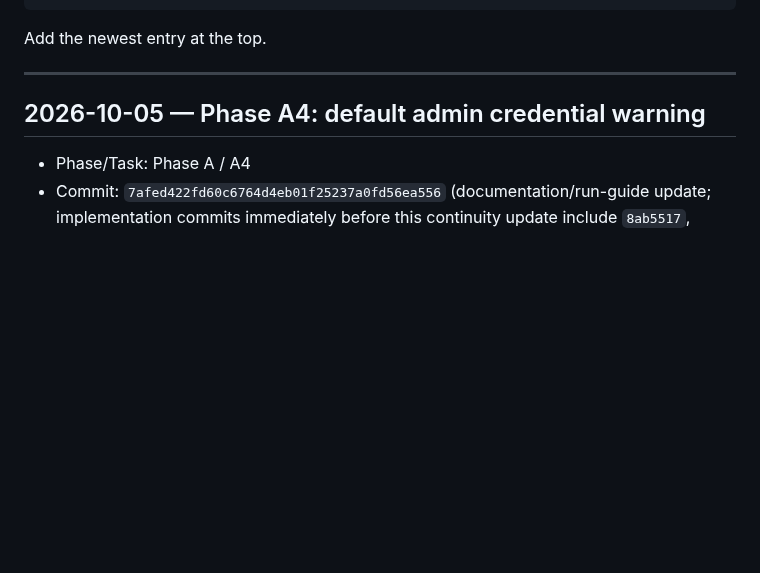
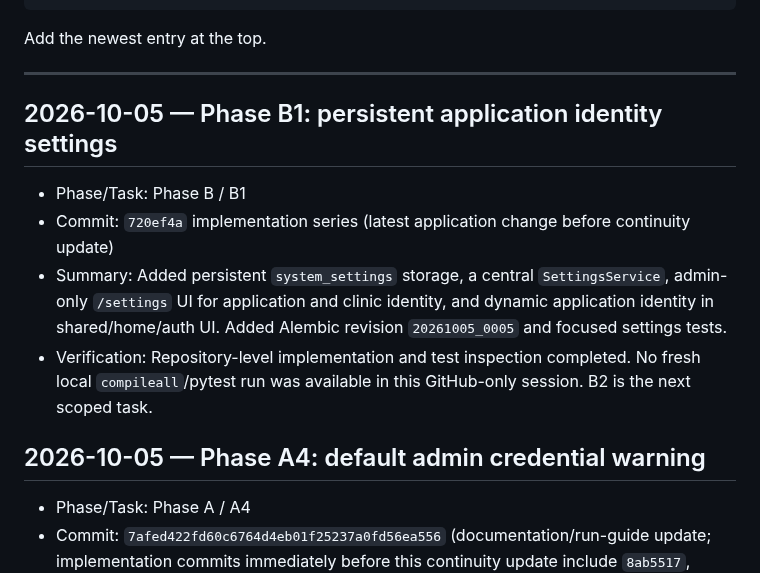
Before and after one commit to kokoosabzi/ClinicCore, a Markdown page: HELP/DEVELOPMENT/CHANGELOG_DEV.md, the part around the change. Rendered like a GitHub page; blank space fills up the shorter version.

Commit message:
docs(dev): record Phase B1 completion

```diff
--- a/HELP/DEVELOPMENT/CHANGELOG_DEV.md
+++ b/HELP/DEVELOPMENT/CHANGELOG_DEV.md
@@ -21,6 +21,13 @@ changed).
 Add the newest entry at the top.
 
 ---
+
+## 2026-10-05 — Phase B1: persistent application identity settings
+
+- Phase/Task: Phase B / B1
+- Commit: `720ef4a` implementation series (latest application change before continuity update)
+- Summary: Added persistent `system_settings` storage, a central `SettingsService`, admin-only `/settings` UI for application and clinic identity, and dynamic application identity in shared/home/auth UI. Added Alembic revision `20261005_0005` and focused settings tests.
+- Verification: Repository-level implementation and test inspection completed. No fresh local `compileall`/pytest run was available in this GitHub-only session. B2 is the next scoped task.
 
 ## 2026-10-05 — Phase A4: default admin credential warning
 
```
